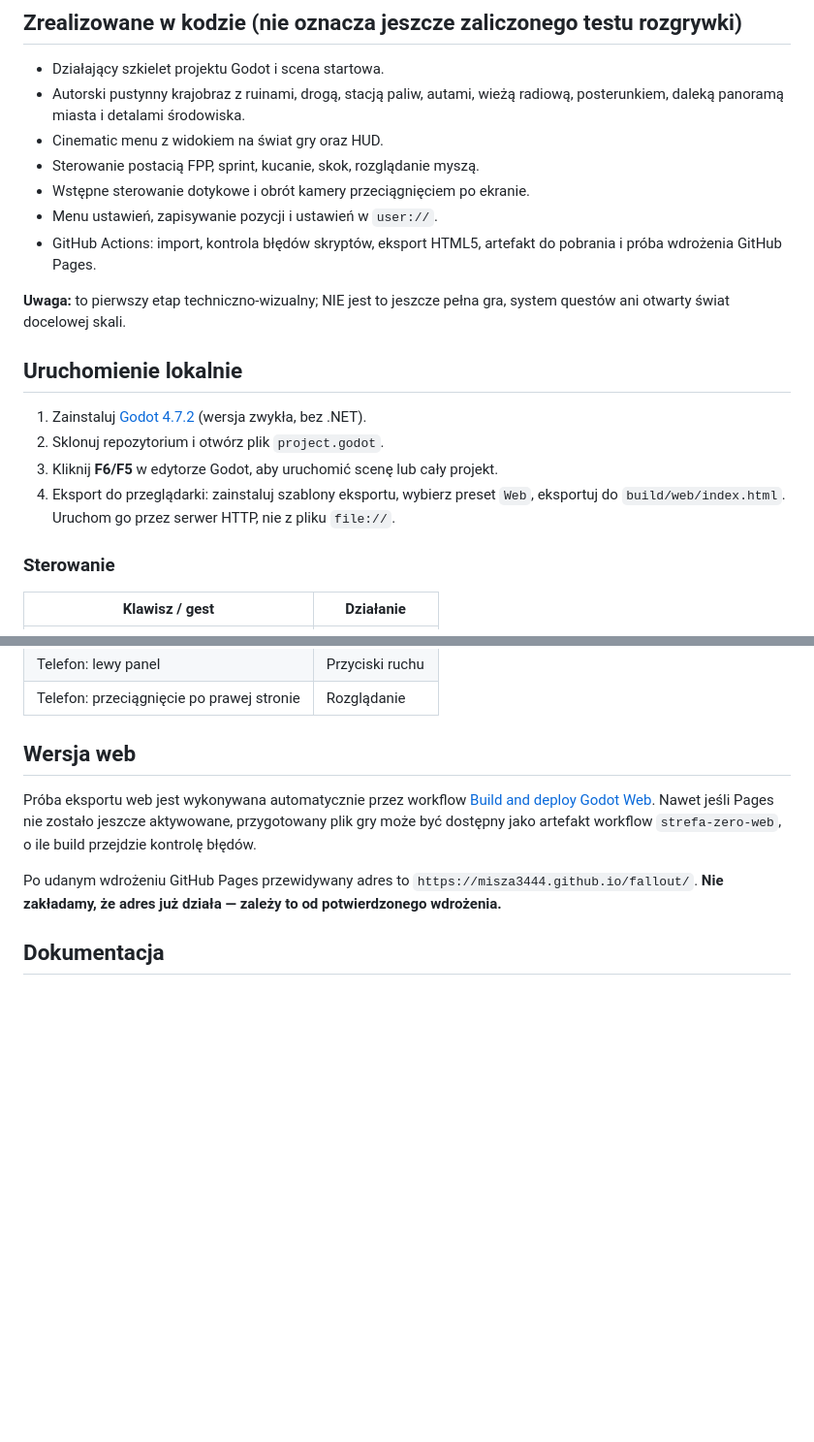
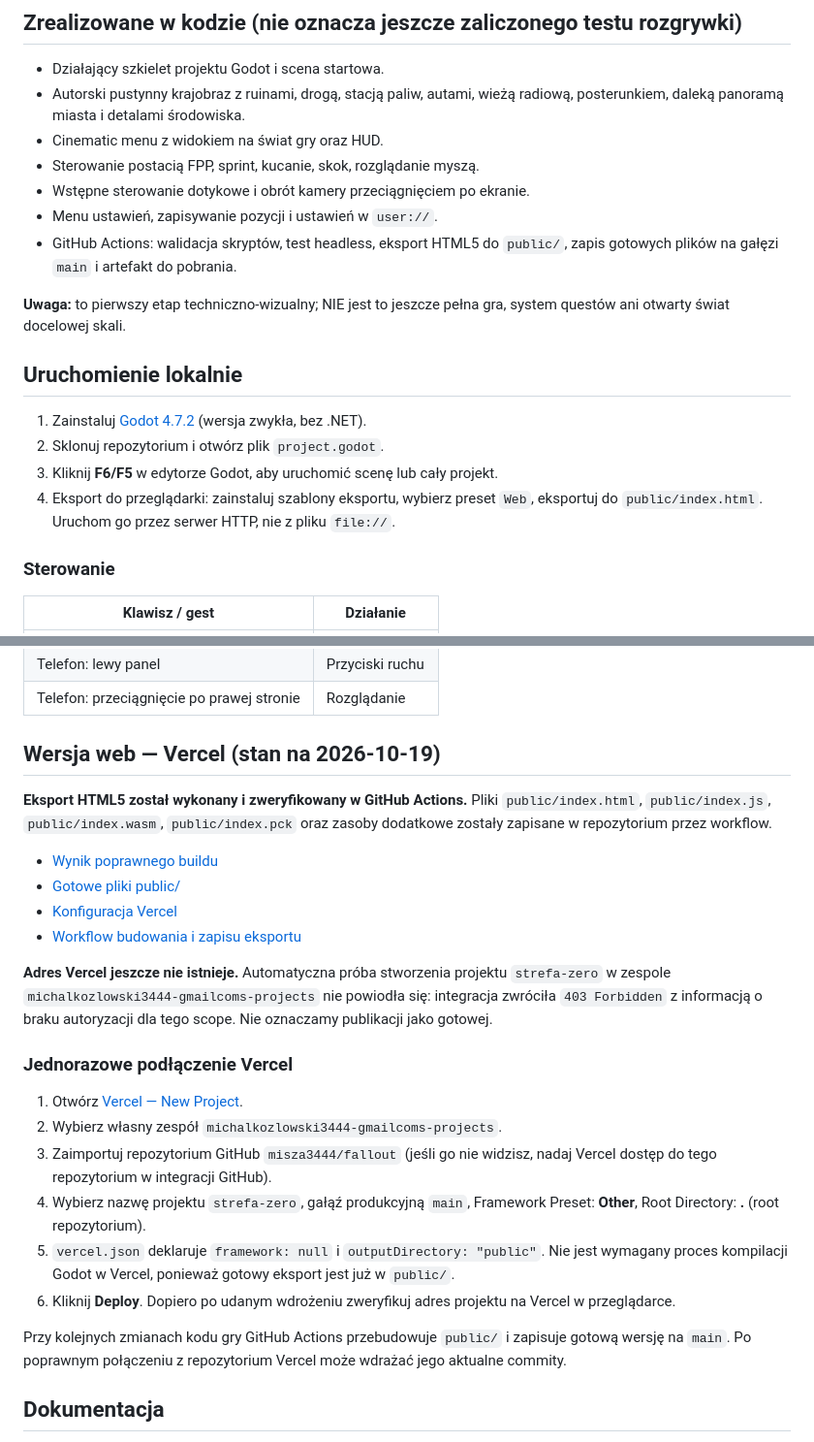
Before and after one commit to misza3444/fallout, a Markdown page: README.md, 2 parts joined by grey strips. Shown at 97% size. Rendered like a GitHub page; blank space fills up the shorter version.

Commit message:
docs: document Vercel-ready build and manual authorization step

```diff
--- a/README.md
+++ b/README.md
@@ -13,7 +13,7 @@
 - Sterowanie postacią FPP, sprint, kucanie, skok, rozglądanie myszą.
 - Wstępne sterowanie dotykowe i obrót kamery przeciągnięciem po ekranie.
 - Menu ustawień, zapisywanie pozycji i ustawień w `user://`.
-- GitHub Actions: import, kontrola błędów skryptów, eksport HTML5, artefakt do pobrania i próba wdrożenia GitHub Pages.
+- GitHub Actions: walidacja skryptów, test headless, eksport HTML5 do `public/`, zapis gotowych plików na gałęzi `main` i artefakt do pobrania.
 
 **Uwaga:** to pierwszy etap techniczno-wizualny; NIE jest to jeszcze pełna gra, system questów ani otwarty świat docelowej skali.
 
@@ -22,7 +22,7 @@
 1. Zainstaluj [Godot 4.7.2](https://godotengine.org/download/archive/4.7.2-stable/) (wersja zwykła, bez .NET).
 2. Sklonuj repozytorium i otwórz plik `project.godot`.
 3. Kliknij **F6/F5** w edytorze Godot, aby uruchomić scenę lub cały projekt.
-4. Eksport do przeglądarki: zainstaluj szablony eksportu, wybierz preset `Web`, eksportuj do `build/web/index.html`. Uruchom go przez serwer HTTP, nie z pliku `file://`.
+4. Eksport do przeglądarki: zainstaluj szablony eksportu, wybierz preset `Web`, eksportuj do `public/index.html`. Uruchom go przez serwer HTTP, nie z pliku `file://`.
 
 ### Sterowanie
 
@@ -38,11 +38,27 @@
 | Telefon: lewy panel | Przyciski ruchu |
 | Telefon: przeciągnięcie po prawej stronie | Rozglądanie |
 
-## Wersja web
+## Wersja web — Vercel (stan na 2026-10-19)
 
-Próba eksportu web jest wykonywana automatycznie przez workflow [Build and deploy Godot Web](https://github.com/misza3444/fallout/actions/workflows/web.yml). Nawet jeśli Pages nie zostało jeszcze aktywowane, przygotowany plik gry może być dostępny jako artefakt workflow `strefa-zero-web`, o ile build przejdzie kontrolę błędów.
+**Eksport HTML5 został wykonany i zweryfikowany w GitHub Actions.** Pliki `public/index.html`, `public/index.js`, `public/index.wasm`, `public/index.pck` oraz zasoby dodatkowe zostały zapisane w repozytorium przez workflow.
 
-Po udanym wdrożeniu GitHub Pages przewidywany adres to `https://misza3444.github.io/fallout/`. **Nie zakładamy, że adres już działa — zależy to od potwierdzonego wdrożenia.**
+- [Wynik poprawnego buildu](https://github.com/misza3444/fallout/actions/runs/39201649502)
+- [Gotowe pliki public/](public/)
+- [Konfiguracja Vercel](vercel.json)
+- [Workflow budowania i zapisu eksportu](.github/workflows/web.yml)
+
+**Adres Vercel jeszcze nie istnieje.** Automatyczna próba stworzenia projektu `strefa-zero` w zespole `michalkozlowski3444-gmailcoms-projects` nie powiodła się: integracja zwróciła `403 Forbidden` z informacją o braku autoryzacji dla tego scope. Nie oznaczamy publikacji jako gotowej.
+
+### Jednorazowe podłączenie Vercel
+
+1. Otwórz [Vercel — New Project](https://vercel.com/new).
+2. Wybierz własny zespół `michalkozlowski3444-gmailcoms-projects`.
+3. Zaimportuj repozytorium GitHub `misza3444/fallout` (jeśli go nie widzisz, nadaj Vercel dostęp do tego repozytorium w integracji GitHub).
+4. Wybierz nazwę projektu `strefa-zero`, gałąź produkcyjną `main`, Framework Preset: **Other**, Root Directory: **.** (root repozytorium).
+5. `vercel.json` deklaruje `framework: null` i `outputDirectory: "public"`. Nie jest wymagany proces kompilacji Godot w Vercel, ponieważ gotowy eksport jest już w `public/`.
+6. Kliknij **Deploy**. Dopiero po udanym wdrożeniu zweryfikuj adres projektu na Vercel w przeglądarce.
+
+Przy kolejnych zmianach kodu gry GitHub Actions przebudowuje `public/` i zapisuje gotową wersję na `main`. Po poprawnym połączeniu z repozytorium Vercel może wdrażać jego aktualne commity.
 
 ## Dokumentacja
 
```
